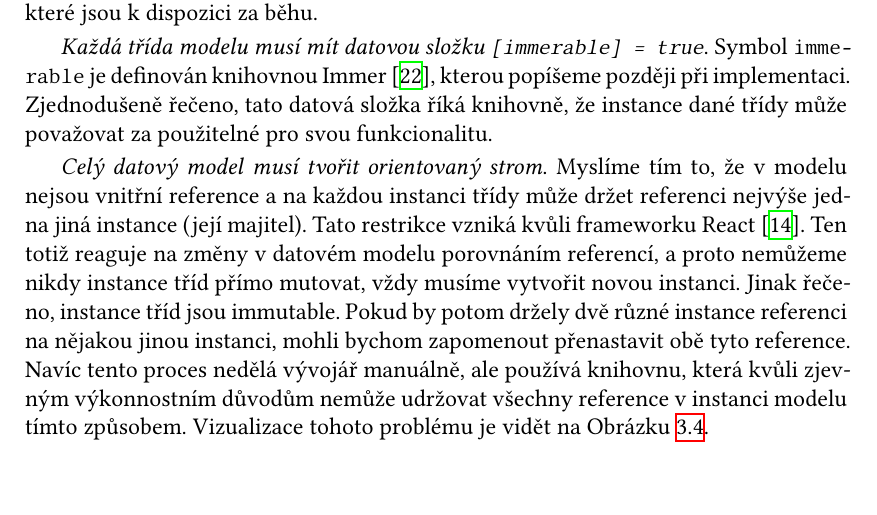
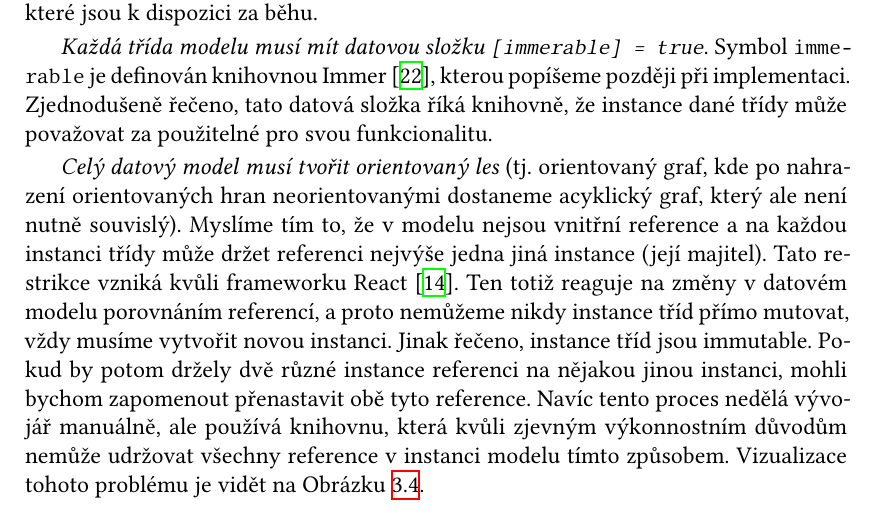
Before and after one commit to sorashi/schemcat, a LaTeX thesis (text/cs/prace.tex, which reads text/cs/kap03.tex): part of page 44 of 58, cut so that both start at the same text. Compiled offline with XeLaTeX.

Commit message:
Edit class diagrams text

```diff
--- a/text/cs/kap03.tex
+++ b/text/cs/kap03.tex
@@ -376,7 +376,7 @@ Protože TypeScript typové anotace jsou při kompilaci do JavaScriptu odstraně
 Symbol \texttt{immerable} je definován knihovnou Immer~\cite{michelweststrate_immer_2023}, kterou popíšeme později při implementaci.
 Zjednodušeně řečeno, tato datová složka říká knihovně, že instance dané třídy může považovat za použitelné pro svou funkcionalitu.
 
-\emph{Celý datový model musí tvořit orientovaný strom}.
+\emph{Celý datový model musí tvořit orientovaný les} (tj. orientovaný graf, kde po nahrazení orientovaných hran neorientovanými dostaneme acyklický graf, který ale není nutně souvislý).
 Myslíme tím to, že v modelu nejsou vnitřní reference a na každou instanci třídy může držet referenci nejvýše jedna jiná instance (její majitel).
 Tato restrikce vzniká kvůli frameworku React~\cite{react_2023}.
 Ten totiž reaguje na změny v datovém modelu porovnáním referencí, a proto nemůžeme nikdy instance tříd přímo mutovat, vždy musíme vytvořit novou instanci.
```
Also changed, not shown: text/cs/kap03.tex (2 more changed lines).
